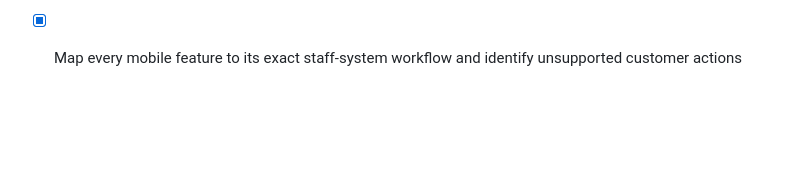
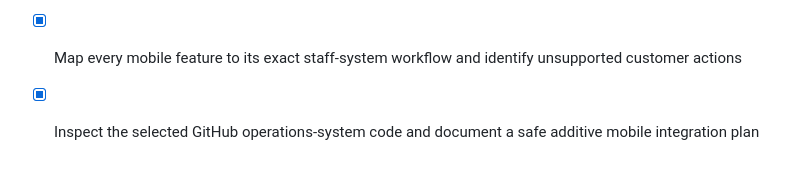
Before and after one commit to Derry-Godsent/chapman-prestige-mobile, a Markdown page: todo.md, the part around the change. Drawn GitHub-style; blank space fills up the shorter version.

```diff
--- a/todo.md
+++ b/todo.md
@@ -39,3 +39,4 @@
 - [x] Add restrained website-style service photography to existing service experiences
 - [x] Assess the live Chapman order system against the mobile client and document the production integration roadmap
 - [x] Map every mobile feature to its exact staff-system workflow and identify unsupported customer actions
+- [x] Inspect the selected GitHub operations-system code and document a safe additive mobile integration plan
```
Also changed, not shown: docs/github-operations-code-review.md (added, +108 -0 lines).
